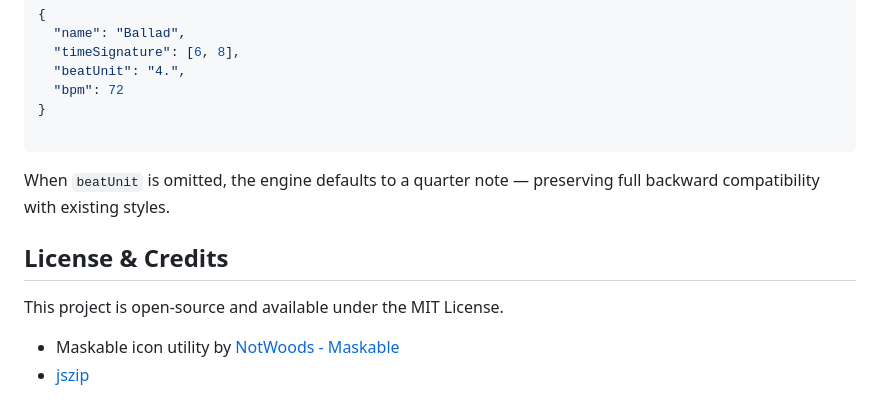
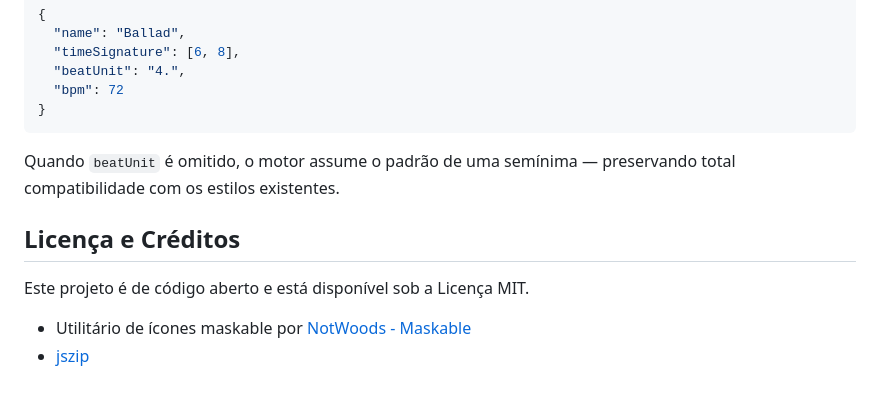
Before and after one commit to realsigmamusic/openarranger, a Markdown page: README.md, the part around one of its changes. Rendered like a GitHub page.

````diff
--- a/README.md
+++ b/README.md
@@ -110,13 +120,13 @@ In compound meters (6/8, 12/8, etc.), the beat unit is ambiguous — a musician
   "beatUnit": "4.",
   "bpm": 72
 }
-
 ```
 
-When `beatUnit` is omitted, the engine defaults to a quarter note — preserving full backward compatibility with existing styles.
+Quando `beatUnit` é omitido, o motor assume o padrão de uma semínima — preservando total compatibilidade com os estilos existentes.
 
-## License & Credits
-This project is open-source and available under the MIT License.
+## Licença e Créditos
 
-* Maskable icon utility by [NotWoods - Maskable](https://github.com/NotWoods/maskable)
+Este projeto é de código aberto e está disponível sob a Licença MIT.
+
+* Utilitário de ícones maskable por [NotWoods - Maskable](https://github.com/NotWoods/maskable)
 * [jszip](https://stuk.github.io/jszip/)
````
Also changed, not shown: other parts of README.md (+71 -61 lines).
